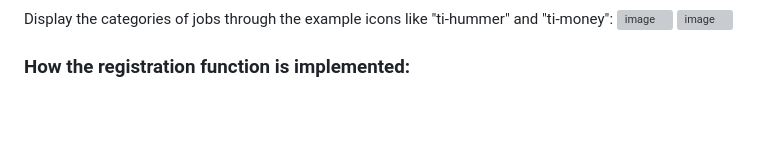
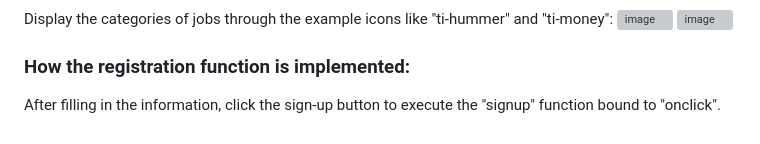
Before and after one commit to Programmer12138/Recruitment-Website, a Markdown page: README.md, the part around the change. Rendered like a GitHub page; grey boxes are pictures that could not be loaded.

```diff
--- a/README.md
+++ b/README.md
@@ -76,3 +76,4 @@ Display the categories of jobs through the example icons like "ti-hummer" and "t
 ![image](https://user-images.githubusercontent.com/72424079/224461453-44a75173-99ab-41f5-89ed-5eb765b0835b.png)
 
 ### How the registration function is implemented:
+After filling in the information, click the sign-up button to execute the "signup" function bound to "onclick".
```
